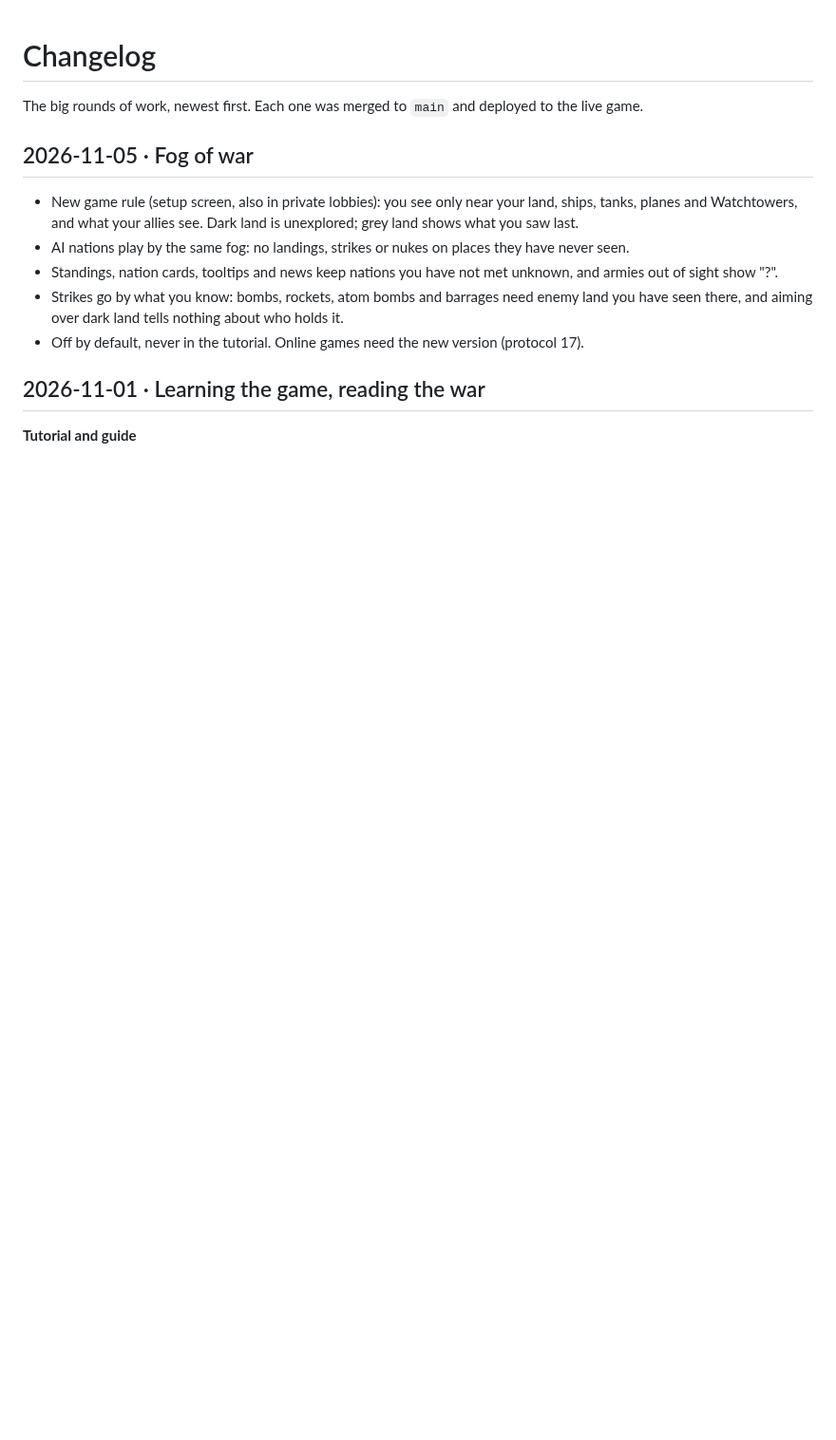
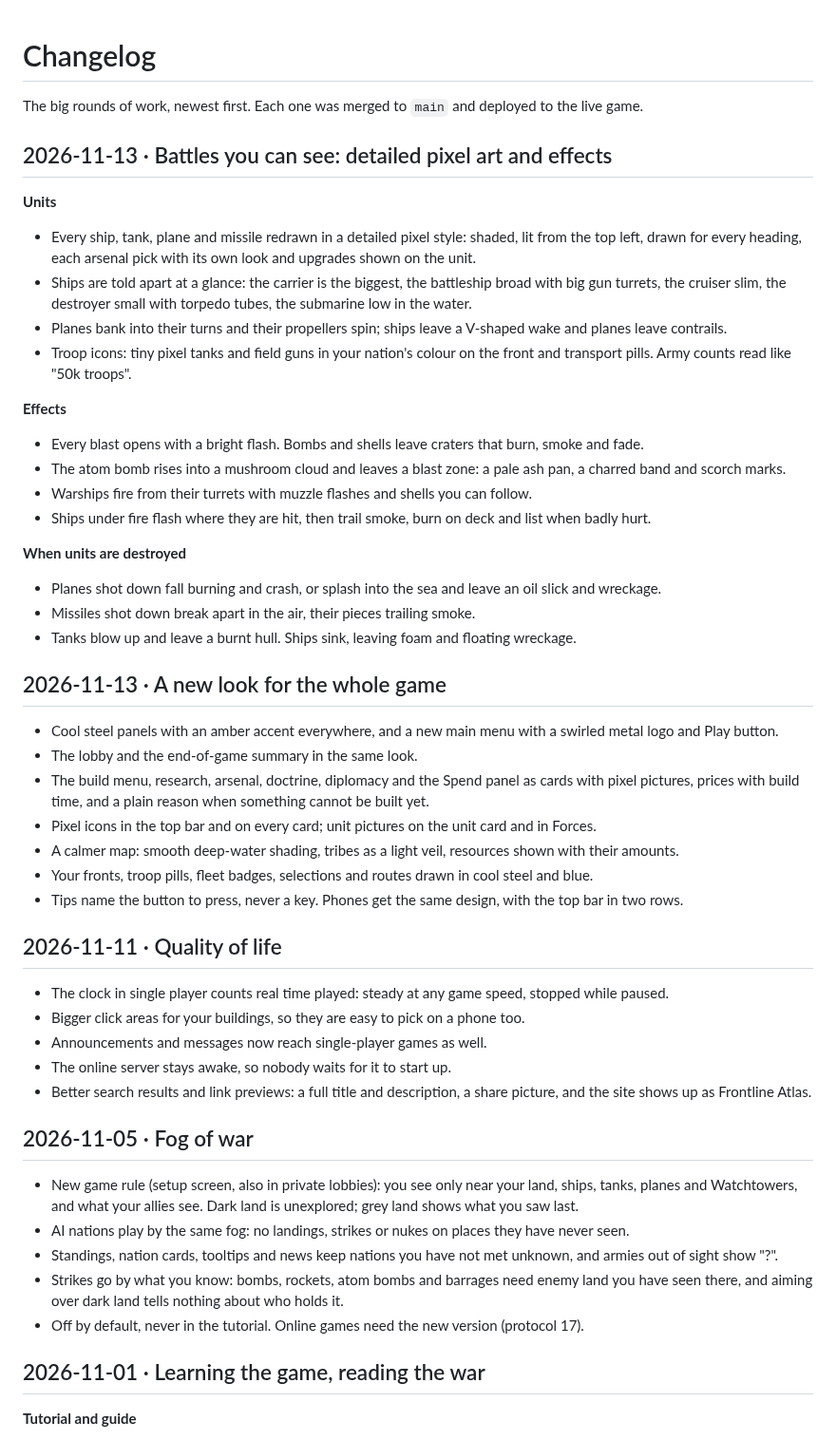
Before and after one commit to Doom956/FrontlineAtlas, a Markdown page: CHANGELOG.md, the part around the change. Shown at 95% size. GitHub-like rendering; blank space fills up the shorter version.

Commit message:
Changelog: the rounds since fog of war (quality of life, a new look for the whole game, detailed pixel art and effects)

```diff
--- a/CHANGELOG.md
+++ b/CHANGELOG.md
@@ -1,6 +1,48 @@
 # Changelog
 
 The big rounds of work, newest first. Each one was merged to `main` and deployed to the live game.
+
+## 2026-11-13 · Battles you can see: detailed pixel art and effects
+
+**Units**
+- Every ship, tank, plane and missile redrawn in a detailed pixel style: shaded, lit from the top left, drawn for
+  every heading, each arsenal pick with its own look and upgrades shown on the unit.
+- Ships are told apart at a glance: the carrier is the biggest, the battleship broad with big gun turrets, the
+  cruiser slim, the destroyer small with torpedo tubes, the submarine low in the water.
+- Planes bank into their turns and their propellers spin; ships leave a V-shaped wake and planes leave contrails.
+- Troop icons: tiny pixel tanks and field guns in your nation's colour on the front and transport pills. Army counts
+  read like "50k troops".
+
+**Effects**
+- Every blast opens with a bright flash. Bombs and shells leave craters that burn, smoke and fade.
+- The atom bomb rises into a mushroom cloud and leaves a blast zone: a pale ash pan, a charred band and scorch marks.
+- Warships fire from their turrets with muzzle flashes and shells you can follow.
+- Ships under fire flash where they are hit, then trail smoke, burn on deck and list when badly hurt.
+
+**When units are destroyed**
+- Planes shot down fall burning and crash, or splash into the sea and leave an oil slick and wreckage.
+- Missiles shot down break apart in the air, their pieces trailing smoke.
+- Tanks blow up and leave a burnt hull. Ships sink, leaving foam and floating wreckage.
+
+## 2026-11-13 · A new look for the whole game
+
+- Cool steel panels with an amber accent everywhere, and a new main menu with a swirled metal logo and Play button.
+- The lobby and the end-of-game summary in the same look.
+- The build menu, research, arsenal, doctrine, diplomacy and the Spend panel as cards with pixel pictures, prices
+  with build time, and a plain reason when something cannot be built yet.
+- Pixel icons in the top bar and on every card; unit pictures on the unit card and in Forces.
+- A calmer map: smooth deep-water shading, tribes as a light veil, resources shown with their amounts.
+- Your fronts, troop pills, fleet badges, selections and routes drawn in cool steel and blue.
+- Tips name the button to press, never a key. Phones get the same design, with the top bar in two rows.
+
+## 2026-11-11 · Quality of life
+
+- The clock in single player counts real time played: steady at any game speed, stopped while paused.
+- Bigger click areas for your buildings, so they are easy to pick on a phone too.
+- Announcements and messages now reach single-player games as well.
+- The online server stays awake, so nobody waits for it to start up.
+- Better search results and link previews: a full title and description, a share picture, and the site shows up
+  as Frontline Atlas.
 
 ## 2026-11-05 · Fog of war
 
```
